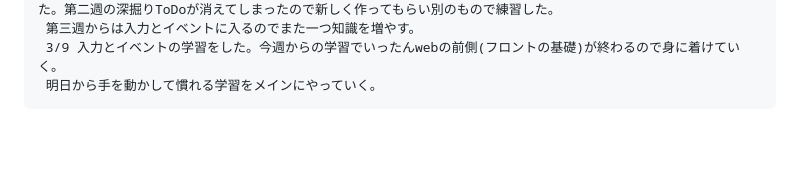
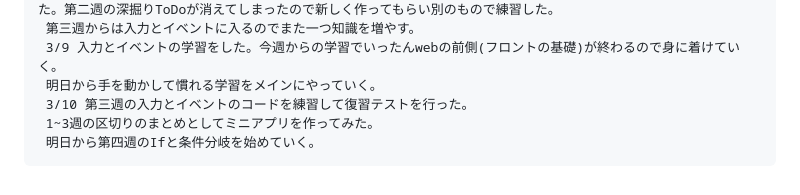
Before and after one commit to rxefillz-dotcom/my-learning-log, a Markdown page: README.md, the part around the change. Rendered like a GitHub page; blank space fills up the shorter version.

Commit message:
3/10 第三週のまとめでミニアプリと復習テストを行った

```diff
--- a/README.md
+++ b/README.md
@@ -28,3 +28,6 @@
      第三週からは入力とイベントに入るのでまた一つ知識を増やす。
      3/9 入力とイベントの学習をした。今週からの学習でいったんwebの前側(フロントの基礎)が終わるので身に着けていく。
      明日から手を動かして慣れる学習をメインにやっていく。
+     3/10 第三週の入力とイベントのコードを練習して復習テストを行った。
+     1~3週の区切りのまとめとしてミニアプリを作ってみた。
+     明日から第四週のIfと条件分岐を始めていく。
```
